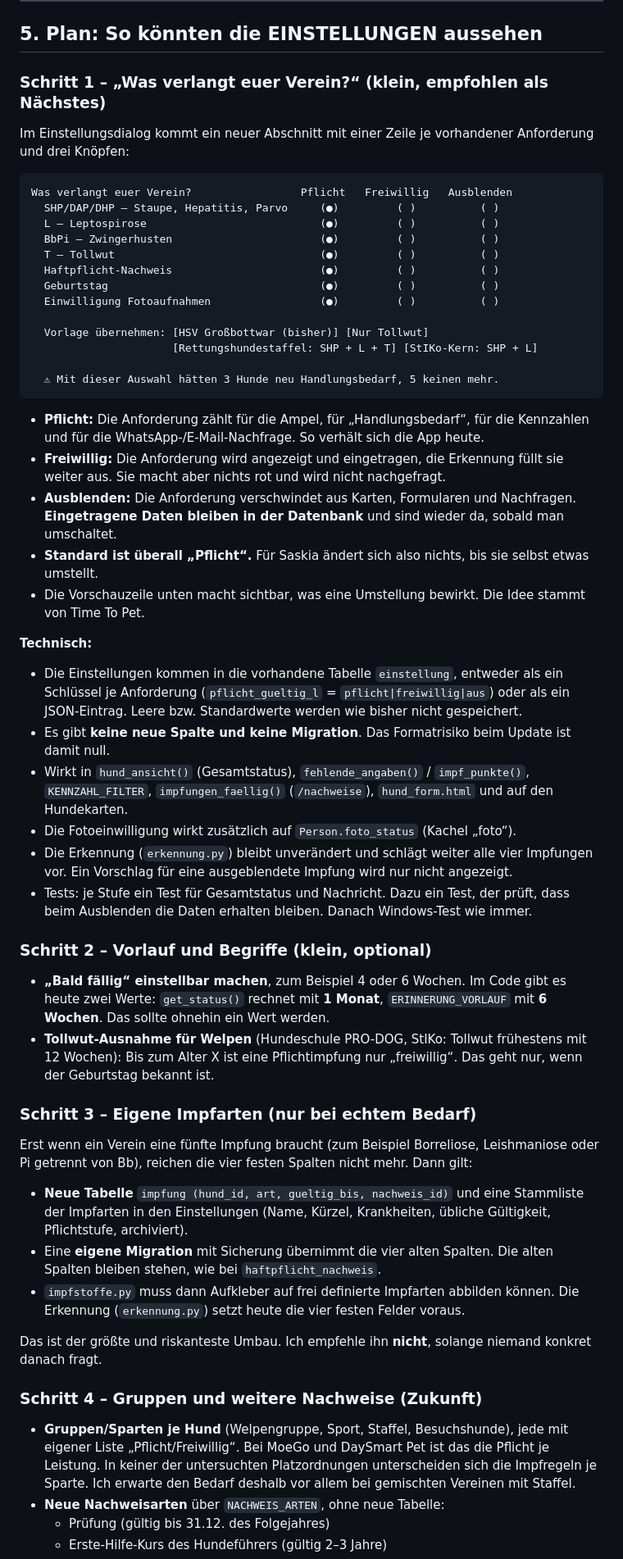
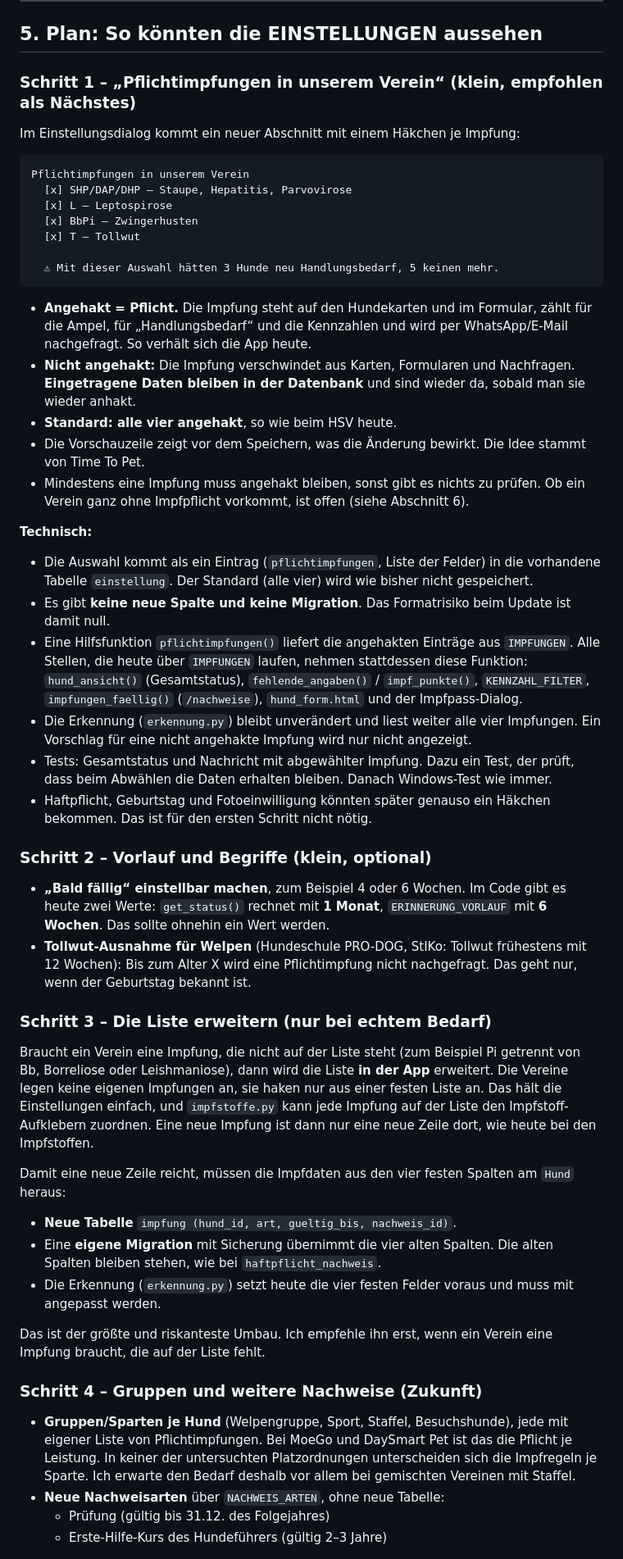
Before and after one commit to kai-osthoff/hundemanager, a Markdown page: docs/research/2026-10-10-einstellbare-anforderungen.md, the part around one of its changes. Shown at 82% size. GitHub-like rendering.

Commit message:
Recherche: Plan auf Häkchen-Liste der Pflichtimpfungen vereinfacht
Co-Authored-By: Claude Opus 5.5 (1M context) <noreply@anthropic.com>

````diff
--- a/docs/research/2026-10-10-einstellbare-anforderungen.md
+++ b/docs/research/2026-10-10-einstellbare-anforderungen.md
@@ -159,48 +160,44 @@ aber ohne Details. Die Vereinssoftware (campai, WISO Mein Verein, S-Verein …)
 
 ## 5. Plan: So könnten die EINSTELLUNGEN aussehen
 
-### Schritt 1 – „Was verlangt euer Verein?“ (klein, empfohlen als Nächstes)
+### Schritt 1 – „Pflichtimpfungen in unserem Verein“ (klein, empfohlen als Nächstes)
 
-Im Einstellungsdialog kommt ein neuer Abschnitt mit einer Zeile je vorhandener Anforderung und drei
-Knöpfen:
+Im Einstellungsdialog kommt ein neuer Abschnitt mit einem Häkchen je Impfung:
 
 ```
-Was verlangt euer Verein?                 Pflicht   Freiwillig   Ausblenden
-  SHP/DAP/DHP – Staupe, Hepatitis, Parvo     (●)         ( )          ( )
-  L – Leptospirose                           (●)         ( )          ( )
-  BbPi – Zwingerhusten                       (●)         ( )          ( )
-  T – Tollwut                                (●)         ( )          ( )
-  Haftpflicht-Nachweis                       (●)         ( )          ( )
-  Geburtstag                                 (●)         ( )          ( )
-  Einwilligung Fotoaufnahmen                 (●)         ( )          ( )
-
-  Vorlage übernehmen: [HSV Großbottwar (bisher)] [Nur Tollwut]
-                      [Rettungshundestaffel: SHP + L + T] [StIKo-Kern: SHP + L]
+Pflichtimpfungen in unserem Verein
+  [x] SHP/DAP/DHP – Staupe, Hepatitis, Parvovirose
+  [x] L – Leptospirose
+  [x] BbPi – Zwingerhusten
+  [x] T – Tollwut
 
   ⚠ Mit dieser Auswahl hätten 3 Hunde neu Handlungsbedarf, 5 keinen mehr.
 ```
 
-- **Pflicht:** Die Anforderung zählt für die Ampel, für „Handlungsbedarf“, für die Kennzahlen und für
-  die WhatsApp-/E-Mail-Nachfrage. So verhält sich die App heute.
-- **Freiwillig:** Die Anforderung wird angezeigt und eingetragen, die Erkennung füllt sie weiter aus.
-  Sie macht aber nichts rot und wird nicht nachgefragt.
-- **Ausblenden:** Die Anforderung verschwindet aus Karten, Formularen und Nachfragen. **Eingetragene
-  Daten bleiben in der Datenbank** und sind wieder da, sobald man umschaltet.
-- **Standard ist überall „Pflicht“.** Für Saskia ändert sich also nichts, bis sie selbst etwas umstellt.
-- Die Vorschauzeile unten macht sichtbar, was eine Umstellung bewirkt. Die Idee stammt von Time To Pet.
+- **Angehakt = Pflicht.** Die Impfung steht auf den Hundekarten und im Formular, zählt für die Ampel,
+  für „Handlungsbedarf“ und die Kennzahlen und wird per WhatsApp/E-Mail nachgefragt. So verhält sich
+  die App heute.
+- **Nicht angehakt:** Die Impfung verschwindet aus Karten, Formularen und Nachfragen. **Eingetragene
+  Daten bleiben in der Datenbank** und sind wieder da, sobald man sie wieder anhakt.
+- **Standard: alle vier angehakt**, so wie beim HSV heute.
+- Die Vorschauzeile zeigt vor dem Speichern, was die Änderung bewirkt. Die Idee stammt von Time To Pet.
+- Mindestens eine Impfung muss angehakt bleiben, sonst gibt es nichts zu prüfen. Ob ein Verein ganz
+  ohne Impfpflicht vorkommt, ist offen (siehe Abschnitt 6).
 
 **Technisch:**
-- Die Einstellungen kommen in die vorhandene Tabelle `einstellung`, entweder als ein Schlüssel je
-  Anforderung (`pflicht_gueltig_l` = `pflicht|freiwillig|aus`) oder als ein JSON-Eintrag. Leere bzw.
-  Standardwerte werden wie bisher nicht gespeichert.
+- Die Auswahl kommt als ein Eintrag (`pflichtimpfungen`, Liste der Felder) in die vorhandene Tabelle
+  `einstellung`. Der Standard (alle vier) wird wie bisher nicht gespeichert.
 - Es gibt **keine neue Spalte und keine Migration**. Das Formatrisiko beim Update ist damit null.
-- Wirkt in `hund_ansicht()` (Gesamtstatus), `fehlende_angaben()` / `impf_punkte()`, `KENNZAHL_FILTER`,
-  `impfungen_faellig()` (`/nachweise`), `hund_form.html` und auf den Hundekarten.
-- Die Fotoeinwilligung wirkt zusätzlich auf `Person.foto_status` (Kachel „foto“).
-- Die Erkennung (`erkennung.py`) bleibt unverändert und schlägt weiter alle vier Impfungen vor. Ein
-  Vorschlag für eine ausgeblendete Impfung wird nur nicht angezeigt.
-- Tests: je Stufe ein Test für Gesamtstatus und Nachricht. Dazu ein Test, der prüft, dass beim
-  Ausblenden die Daten erhalten bleiben. Danach Windows-Test wie immer.
+- Eine Hilfsfunktion `pflichtimpfungen()` liefert die angehakten Einträge aus `IMPFUNGEN`. Alle Stellen,
+  die heute über `IMPFUNGEN` laufen, nehmen stattdessen diese Funktion: `hund_ansicht()`
+  (Gesamtstatus), `fehlende_angaben()` / `impf_punkte()`, `KENNZAHL_FILTER`, `impfungen_faellig()`
+  (`/nachweise`), `hund_form.html` und der Impfpass-Dialog.
+- Die Erkennung (`erkennung.py`) bleibt unverändert und liest weiter alle vier Impfungen. Ein Vorschlag
+  für eine nicht angehakte Impfung wird nur nicht angezeigt.
+- Tests: Gesamtstatus und Nachricht mit abgewählter Impfung. Dazu ein Test, der prüft, dass beim
+  Abwählen die Daten erhalten bleiben. Danach Windows-Test wie immer.
+- Haftpflicht, Geburtstag und Fotoeinwilligung könnten später genauso ein Häkchen bekommen. Das ist für
+  den ersten Schritt nicht nötig.
 
 ### Schritt 2 – Vorlauf und Begriffe (klein, optional)
 
@@ -208,25 +205,29 @@ Was verlangt euer Verein?                 Pflicht   Freiwillig   Ausblenden
   `get_status()` rechnet mit **1 Monat**, `ERINNERUNG_VORLAUF` mit **6 Wochen**. Das sollte ohnehin
   ein Wert werden.
 - **Tollwut-Ausnahme für Welpen** (Hundeschule PRO-DOG, StIKo: Tollwut frühestens mit 12 Wochen): Bis
-  zum Alter X ist eine Pflichtimpfung nur „freiwillig“. Das geht nur, wenn der Geburtstag bekannt ist.
+  zum Alter X wird eine Pflichtimpfung nicht nachgefragt. Das geht nur, wenn der Geburtstag bekannt ist.
 
-### Schritt 3 – Eigene Impfarten (nur bei echtem Bedarf)
+### Schritt 3 – Die Liste erweitern (nur bei echtem Bedarf)
 
-Erst wenn ein Verein eine fünfte Impfung braucht (zum Beispiel Borreliose, Leishmaniose oder Pi getrennt
-von Bb), reichen die vier festen Spalten nicht mehr. Dann gilt:
-- **Neue Tabelle** `impfung (hund_id, art, gueltig_bis, nachweis_id)` und eine Stammliste der Impfarten
-  in den Einstellungen (Name, Kürzel, Krankheiten, übliche Gültigkeit, Pflichtstufe, archiviert).
+Braucht ein Verein eine Impfung, die nicht auf der Liste steht (zum Beispiel Pi getrennt von Bb,
+Borreliose oder Leishmaniose), dann wird die Liste **in der App** erweitert. Die Vereine legen keine
+eigenen Impfungen an, sie haken nur aus einer festen Liste an. Das hält die Einstellungen einfach, und
+`impfstoffe.py` kann jede Impfung auf der Liste den Impfstoff-Aufklebern zuordnen. Eine neue Impfung ist
+dann nur eine neue Zeile dort, wie heute bei den Impfstoffen.
+
+Damit eine neue Zeile reicht, müssen die Impfdaten aus den vier festen Spalten am `Hund` heraus:
+- **Neue Tabelle** `impfung (hund_id, art, gueltig_bis, nachweis_id)`.
 - Eine **eigene Migration** mit Sicherung übernimmt die vier alten Spalten. Die alten Spalten bleiben
   stehen, wie bei `haftpflicht_nachweis`.
-- `impfstoffe.py` muss dann Aufkleber auf frei definierte Impfarten abbilden können. Die Erkennung
-  (`erkennung.py`) setzt heute die vier festen Felder voraus.
+- Die Erkennung (`erkennung.py`) setzt heute die vier festen Felder voraus und muss mit angepasst werden.
 
-Das ist der größte und riskanteste Umbau. Ich empfehle ihn **nicht**, solange niemand konkret danach fragt.
+Das ist der größte und riskanteste Umbau. Ich empfehle ihn erst, wenn ein Verein eine Impfung braucht,
+die auf der Liste fehlt.
 
 ### Schritt 4 – Gruppen und weitere Nachweise (Zukunft)
 
 - **Gruppen/Sparten je Hund** (Welpengruppe, Sport, Staffel, Besuchshunde), jede mit eigener Liste
-  „Pflicht/Freiwillig“. Bei MoeGo und DaySmart Pet ist das die Pflicht je Leistung. In keiner der
+  von Pflichtimpfungen. Bei MoeGo und DaySmart Pet ist das die Pflicht je Leistung. In keiner der
   untersuchten Platzordnungen unterscheiden sich die Impfregeln je Sparte. Ich erwarte den Bedarf
   deshalb vor allem bei gemischten Vereinen mit Staffel.
 - **Neue Nachweisarten** über `NACHWEIS_ARTEN`, ohne neue Tabelle:
````
Also changed, not shown: other parts of docs/research/2026-10-10-einstellbare-anforderungen.md (+16 -12 lines).
